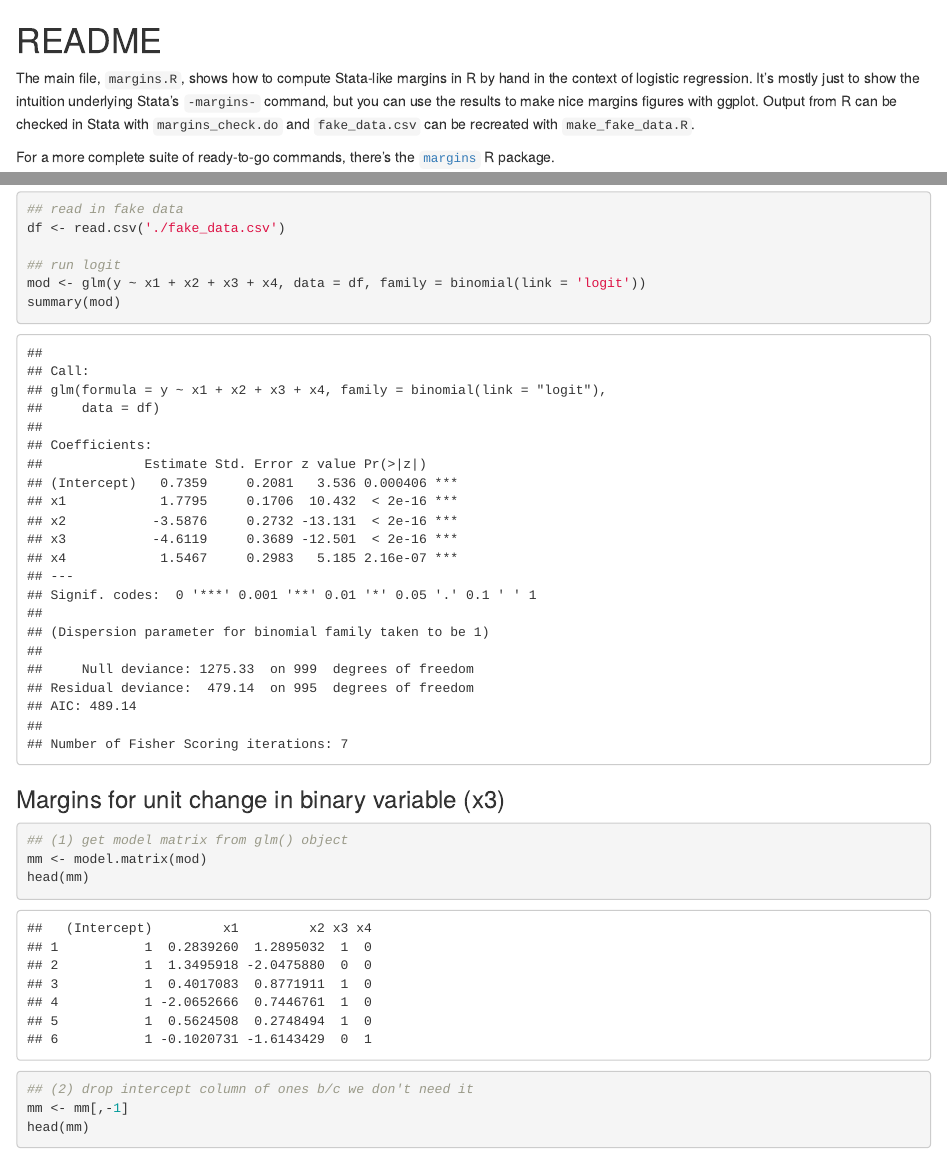
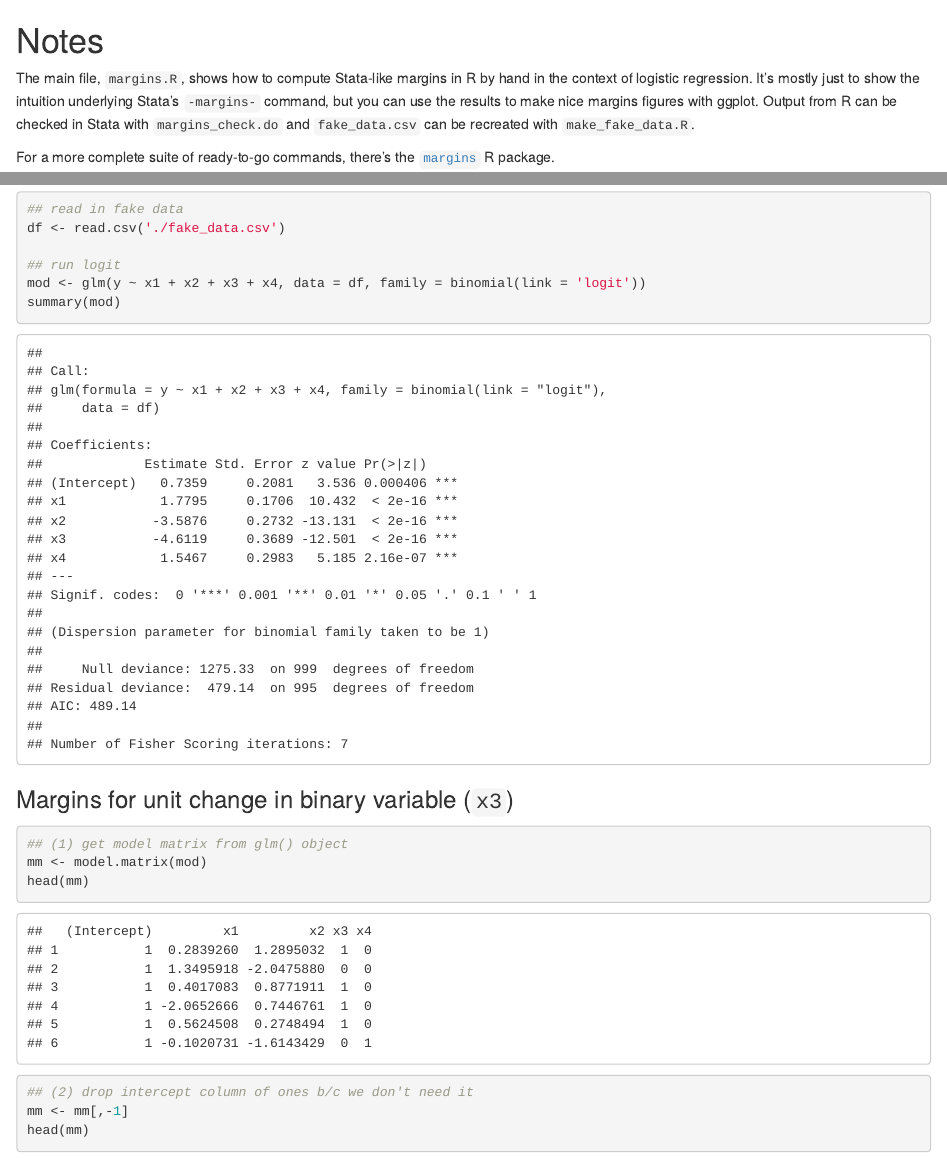
Before and after one commit to btskinner/rmargins, an R Markdown document (README.rmd): the page in a window 1100 px wide, from its top, and a second part further down, joined at a grey line. Rendered offline with R 4.5, knitr and Pandoc, with nearby package versions.

Commit message:
update readme

````diff
--- a/README.rmd
+++ b/README.rmd
@@ -1,4 +1,4 @@
-# README
+# Notes
 
 The main file, `margins.R`, shows how to compute Stata-like margins in
 R by hand in the context of logistic regression. It's mostly just to
@@ -24,7 +24,7 @@ mod <- glm(y ~ x1 + x2 + x3 + x4, data = df, family = binomial(link = 'logit'))
 summary(mod)
 ```
 
-### Margins for unit change in binary variable (x3)
+### Margins for unit change in binary variable (`x3`)
 
 ```{r}
 ## (1) get model matrix from glm() object
````
